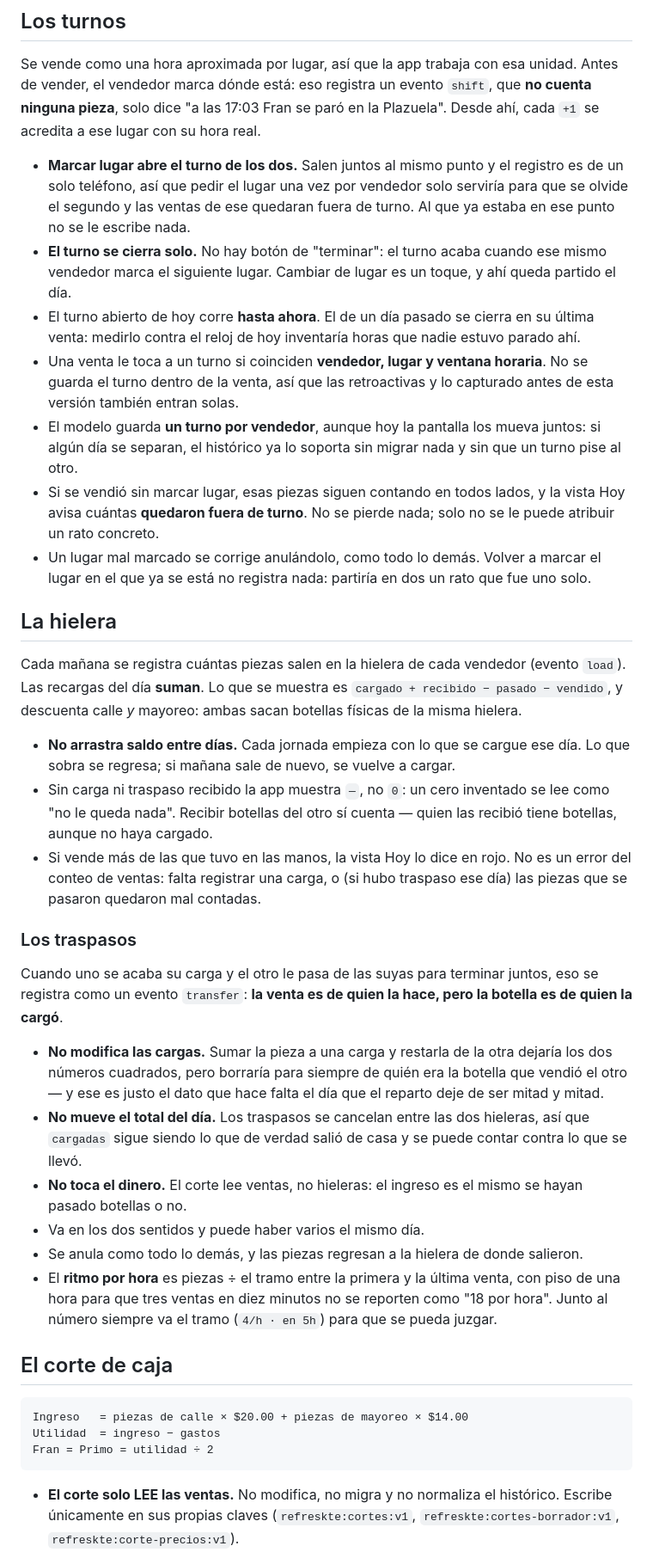
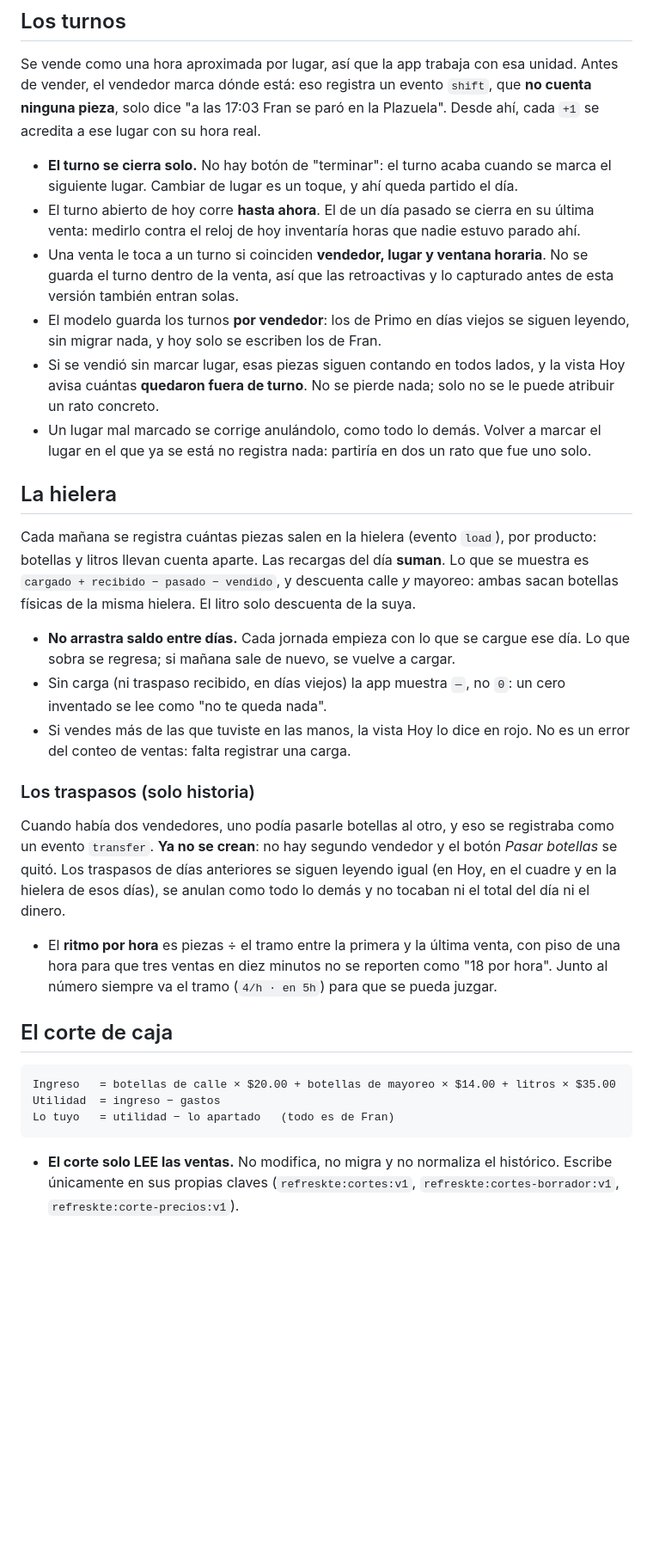
Before and after one commit to josemartzrios/te-sales-app, a Markdown page: README.md, the part around one of its changes. Shown at 86% size. Rendered like a GitHub page; blank space fills up the shorter version.

````diff
--- a/README.md
+++ b/README.md
@@ -272,17 +275,14 @@ Se vende como una hora aproximada por lugar, así que la app trabaja con esa uni
 el vendedor marca dónde está: eso registra un evento `shift`, que **no cuenta ninguna pieza**, solo dice
 "a las 17:03 Fran se paró en la Plazuela". Desde ahí, cada `+1` se acredita a ese lugar con su hora real.
 
-- **Marcar lugar abre el turno de los dos.** Salen juntos al mismo punto y el registro es de un solo
-  teléfono, así que pedir el lugar una vez por vendedor solo serviría para que se olvide el segundo y
-  las ventas de ese quedaran fuera de turno. Al que ya estaba en ese punto no se le escribe nada.
-- **El turno se cierra solo.** No hay botón de "terminar": el turno acaba cuando ese mismo vendedor marca
-  el siguiente lugar. Cambiar de lugar es un toque, y ahí queda partido el día.
+- **El turno se cierra solo.** No hay botón de "terminar": el turno acaba cuando se marca el siguiente
+  lugar. Cambiar de lugar es un toque, y ahí queda partido el día.
 - El turno abierto de hoy corre **hasta ahora**. El de un día pasado se cierra en su última venta: medirlo
   contra el reloj de hoy inventaría horas que nadie estuvo parado ahí.
 - Una venta le toca a un turno si coinciden **vendedor, lugar y ventana horaria**. No se guarda el turno
   dentro de la venta, así que las retroactivas y lo capturado antes de esta versión también entran solas.
-- El modelo guarda **un turno por vendedor**, aunque hoy la pantalla los mueva juntos: si algún día se
-  separan, el histórico ya lo soporta sin migrar nada y sin que un turno pise al otro.
+- El modelo guarda los turnos **por vendedor**: los de Primo en días viejos se siguen leyendo, sin migrar
+  nada, y hoy solo se escriben los de Fran.
 - Si se vendió sin marcar lugar, esas piezas siguen contando en todos lados, y la vista Hoy avisa cuántas
   **quedaron fuera de turno**. No se pierde nada; solo no se le puede atribuir un rato concreto.
 - Un lugar mal marcado se corrige anulándolo, como todo lo demás. Volver a marcar el lugar en el que ya
@@ -290,32 +290,25 @@ el vendedor marca dónde está: eso registra un evento `shift`, que **no cuenta
 
 ## La hielera
 
-Cada mañana se registra cuántas piezas salen en la hielera de cada vendedor (evento `load`). Las recargas
+Cada mañana se registra cuántas piezas salen en la hielera (evento `load`), por producto: botellas y litros
+llevan cuenta aparte. Las recargas
 del día **suman**. Lo que se muestra es `cargado + recibido − pasado − vendido`, y descuenta calle *y*
-mayoreo: ambas sacan botellas físicas de la misma hielera.
+mayoreo: ambas sacan botellas físicas de la misma hielera. El litro solo descuenta de la suya.
 
 - **No arrastra saldo entre días.** Cada jornada empieza con lo que se cargue ese día. Lo que sobra se
   regresa; si mañana sale de nuevo, se vuelve a cargar.
-- Sin carga ni traspaso recibido la app muestra `—`, no `0`: un cero inventado se lee como "no le queda
-  nada". Recibir botellas del otro sí cuenta — quien las recibió tiene botellas, aunque no haya cargado.
-- Si vende más de las que tuvo en las manos, la vista Hoy lo dice en rojo. No es un error del conteo de
-  ventas: falta registrar una carga, o (si hubo traspaso ese día) las piezas que se pasaron quedaron mal
-  contadas.
+- Sin carga (ni traspaso recibido, en días viejos) la app muestra `—`, no `0`: un cero inventado se lee como
+  "no te queda nada".
+- Si vendes más de las que tuviste en las manos, la vista Hoy lo dice en rojo. No es un error del conteo de
+  ventas: falta registrar una carga.
 
-### Los traspasos
+### Los traspasos (solo historia)
 
-Cuando uno se acaba su carga y el otro le pasa de las suyas para terminar juntos, eso se registra como un
-evento `transfer`: **la venta es de quien la hace, pero la botella es de quien la cargó**.
+Cuando había dos vendedores, uno podía pasarle botellas al otro, y eso se registraba como un evento
+`transfer`. **Ya no se crean**: no hay segundo vendedor y el botón *Pasar botellas* se quitó. Los
+traspasos de días anteriores se siguen leyendo igual (en Hoy, en el cuadre y en la hielera de esos días), se
+anulan como todo lo demás y no tocaban ni el total del día ni el dinero.
 
-- **No modifica las cargas.** Sumar la pieza a una carga y restarla de la otra dejaría los dos números
-  cuadrados, pero borraría para siempre de quién era la botella que vendió el otro — y ese es justo el
-  dato que hace falta el día que el reparto deje de ser mitad y mitad.
-- **No mueve el total del día.** Los traspasos se cancelan entre las dos hieleras, así que `cargadas`
-  sigue siendo lo que de verdad salió de casa y se puede contar contra lo que se llevó.
-- **No toca el dinero.** El corte lee ventas, no hieleras: el ingreso es el mismo se hayan pasado
-  botellas o no.
-- Va en los dos sentidos y puede haber varios el mismo día.
-- Se anula como todo lo demás, y las piezas regresan a la hielera de donde salieron.
 - El **ritmo por hora** es piezas ÷ el tramo entre la primera y la última venta, con piso de una hora para
   que tres ventas en diez minutos no se reporten como "18 por hora". Junto al número siempre va el tramo
   (`4/h · en 5h`) para que se pueda juzgar.
@@ -323,9 +316,9 @@ evento `transfer`: **la venta es de quien la hace, pero la botella es de quien l
 ## El corte de caja
 
 ```
-Ingreso   = piezas de calle × $20.00 + piezas de mayoreo × $14.00
+Ingreso   = botellas de calle × $20.00 + botellas de mayoreo × $14.00 + litros × $35.00
 Utilidad  = ingreso − gastos
-Fran = Primo = utilidad ÷ 2
+Lo tuyo   = utilidad − lo apartado   (todo es de Fran)
 ```
 
 - **El corte solo LEE las ventas.** No modifica, no migra y no normaliza el histórico. Escribe únicamente
````
Also changed, not shown: other parts of README.md (+117 -121 lines).
